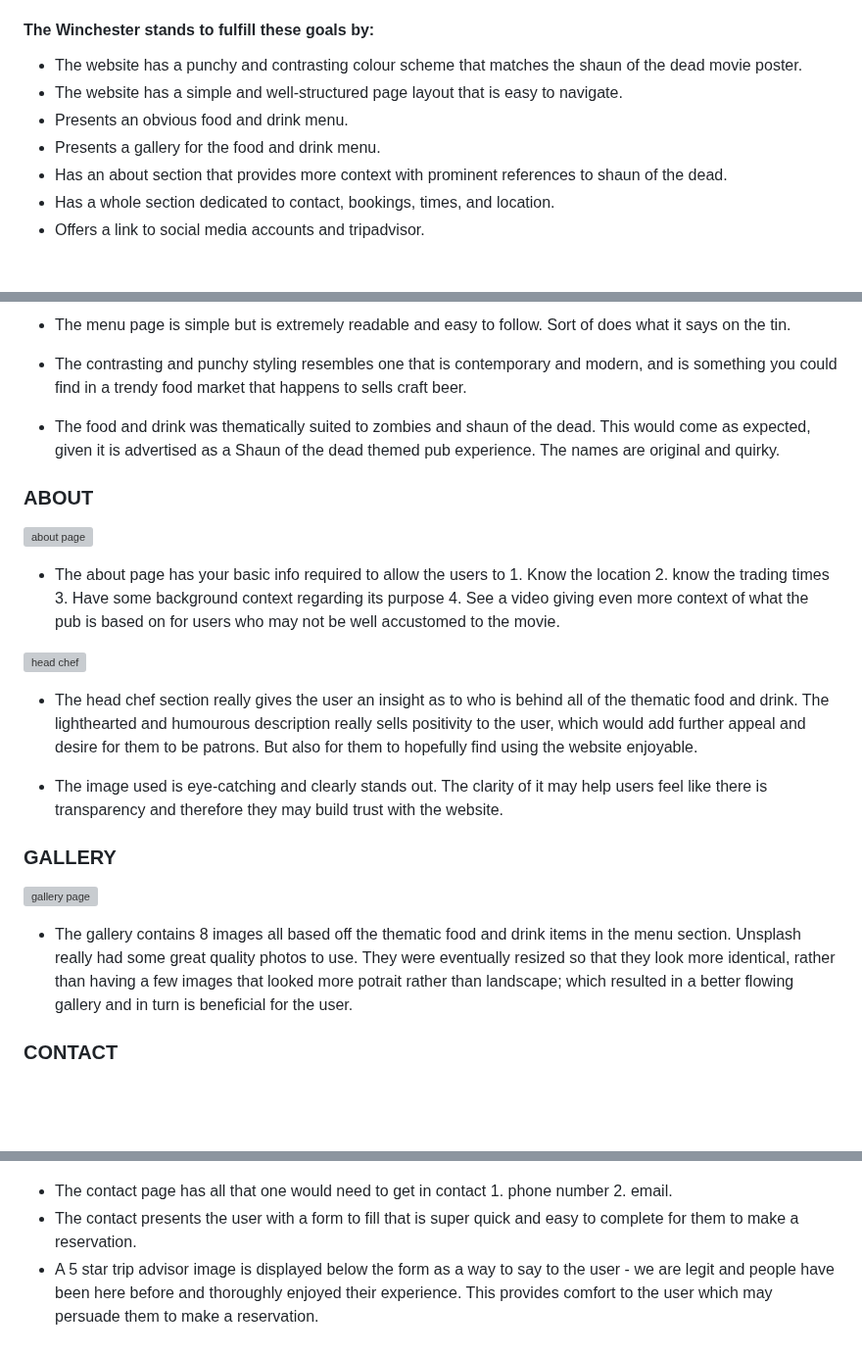
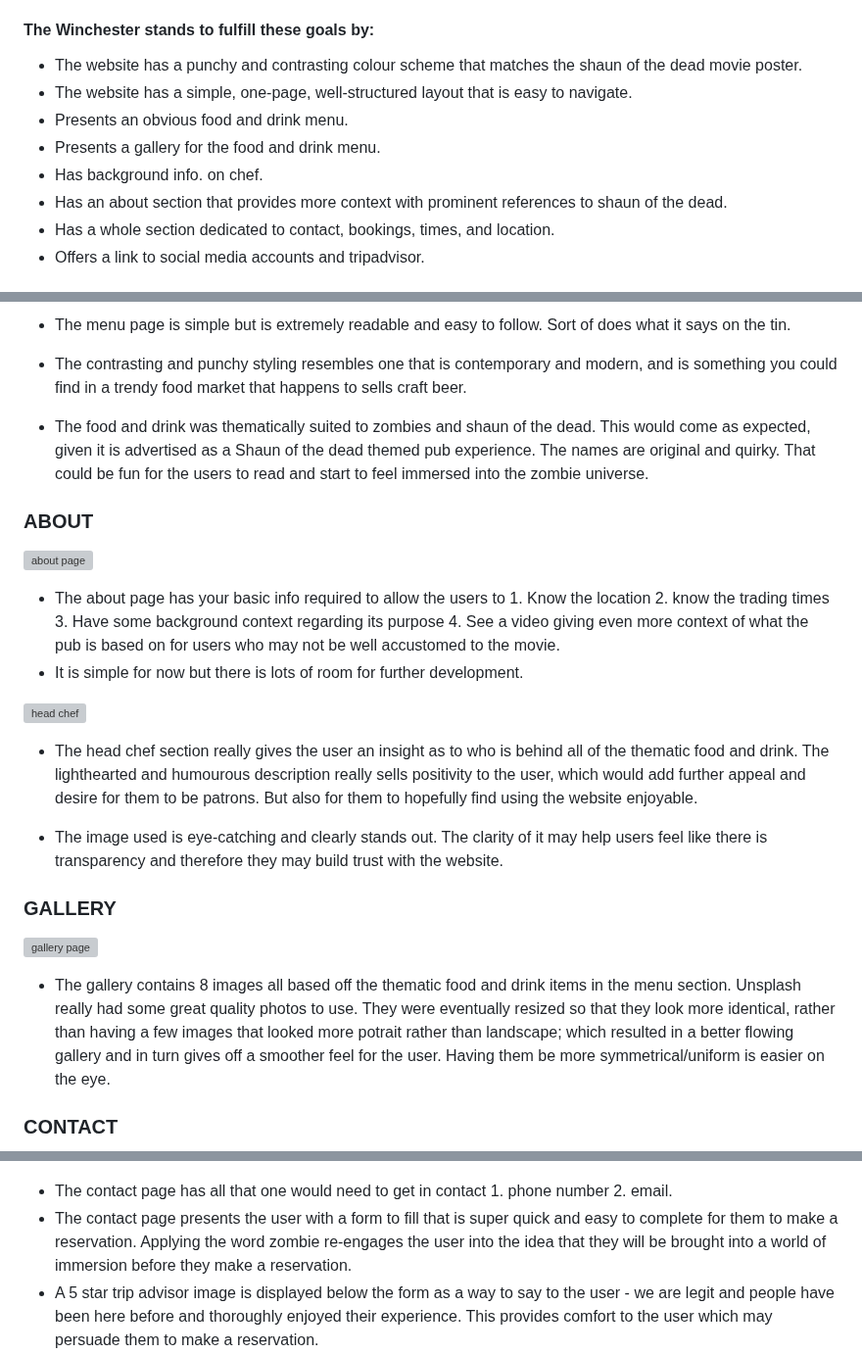
Before and after one commit to Ojay97-hub/The-Winchester, a Markdown page: README.md, 3 parts joined by grey strips. Shown at 98% size. GitHub-like rendering; blank space fills up the shorter version; grey boxes are pictures that could not be loaded.

Commit message:
added more detail for feature sections

```diff
--- a/README.md
+++ b/README.md
@@ -49,9 +49,10 @@ The Winchester is a website that brings together fans of the movie "Shaun of the
 #### The Winchester stands to fulfill these goals by:
 
 - The website has a punchy and contrasting colour scheme that matches the shaun of the dead movie poster.
-- The website has a simple and well-structured page layout that is easy to navigate.
+- The website has a simple, one-page, well-structured layout that is easy to navigate.
 - Presents an obvious food and drink menu.
 - Presents a gallery for the food and drink menu.
+- Has background info. on chef.
 - Has an about section that provides more context with prominent references to shaun of the dead.
 - Has a whole section dedicated to contact, bookings, times, and location.
 - Offers a link to social media accounts and tripadvisor.
@@ -77,13 +79,14 @@ Below are the key features of the website:
 
 - The contrasting and punchy styling resembles one that is contemporary and modern, and is something you could find in a trendy food market that happens to sells craft beer.
 
-- The food and drink was thematically suited to zombies and shaun of the dead. This would come as expected, given it is advertised as a Shaun of the dead themed pub experience. The names are original and quirky.
+- The food and drink was thematically suited to zombies and shaun of the dead. This would come as expected, given it is advertised as a Shaun of the dead themed pub experience. The names are original and quirky. That could be fun for the users to read and start to feel immersed into the zombie universe.
 
 ### ABOUT
 
 ![about page](assets/readmeimages/about.jpeg)
 
 - The about page has your basic info required to allow the users to 1. Know the location 2. know the trading times 3. Have some background context regarding its purpose 4. See a video giving even more context of what the pub is based on for users who may not be well accustomed to the movie.
+- It is simple for now but there is lots of room for further development.
 
 ![head chef](assets/readmeimages/head-chef-2.jpeg)
 
@@ -95,7 +98,7 @@ Below are the key features of the website:
 
 ![gallery page](assets/readmeimages/gallery.jpeg)
 
-- The gallery contains 8 images all based off the thematic food and drink items in the menu section. Unsplash really had some great quality photos to use. They were eventually resized so that they look more identical, rather than having a few images that looked more potrait rather than landscape; which resulted in a better flowing gallery and in turn is beneficial for the user.
+- The gallery contains 8 images all based off the thematic food and drink items in the menu section. Unsplash really had some great quality photos to use. They were eventually resized so that they look more identical, rather than having a few images that looked more potrait rather than landscape; which resulted in a better flowing gallery and in turn gives off a smoother feel for the user. Having them be more symmetrical/uniform is easier on the eye.
 
 
 ### CONTACT
@@ -103,7 +106,7 @@ Below are the key features of the website:
 ![contact page](assets/readmeimages/contact.jpeg)
 
 - The contact page has all that one would need to get in contact 1. phone number 2. email.
-- The contact presents the user with a form to fill that is super quick and easy to complete for them to make a reservation.
+- The contact page presents the user with a form to fill that is super quick and easy to complete for them to make a reservation. Applying the word zombie re-engages the user into the idea that they will be brought into a world of immersion before they make a reservation.
 - A 5 star trip advisor image is displayed below the form as a way to say to the user - we are legit and people have been here before and thoroughly enjoyed their experience. This provides comfort to the user which may persuade them to make a reservation.
 - The footer which contains social media links, acts as an extension to the contacting category of elements. Having these displayed as fun clickable icons allows the user to investigate the pub further where they are exposed to more content that could sway them into making a reservation.
 
```
Also changed, not shown: other parts of README.md (+4 -1 lines).
